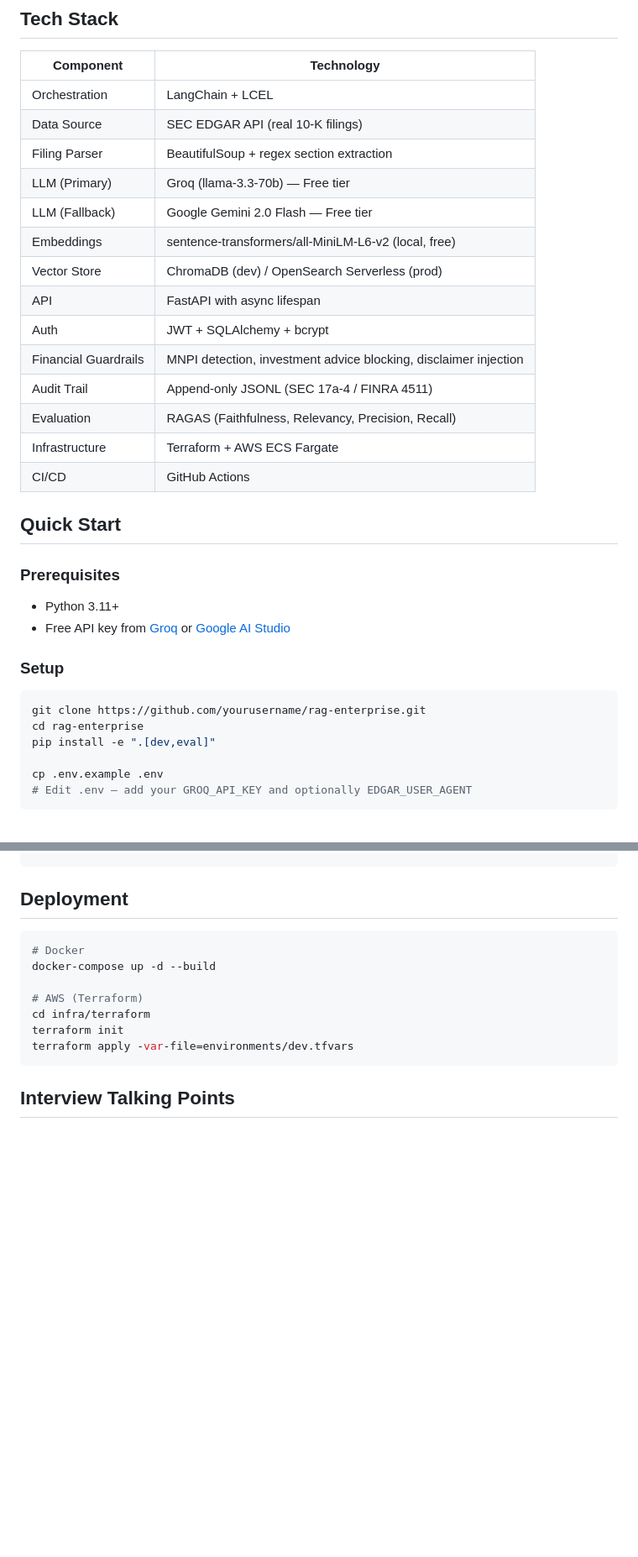
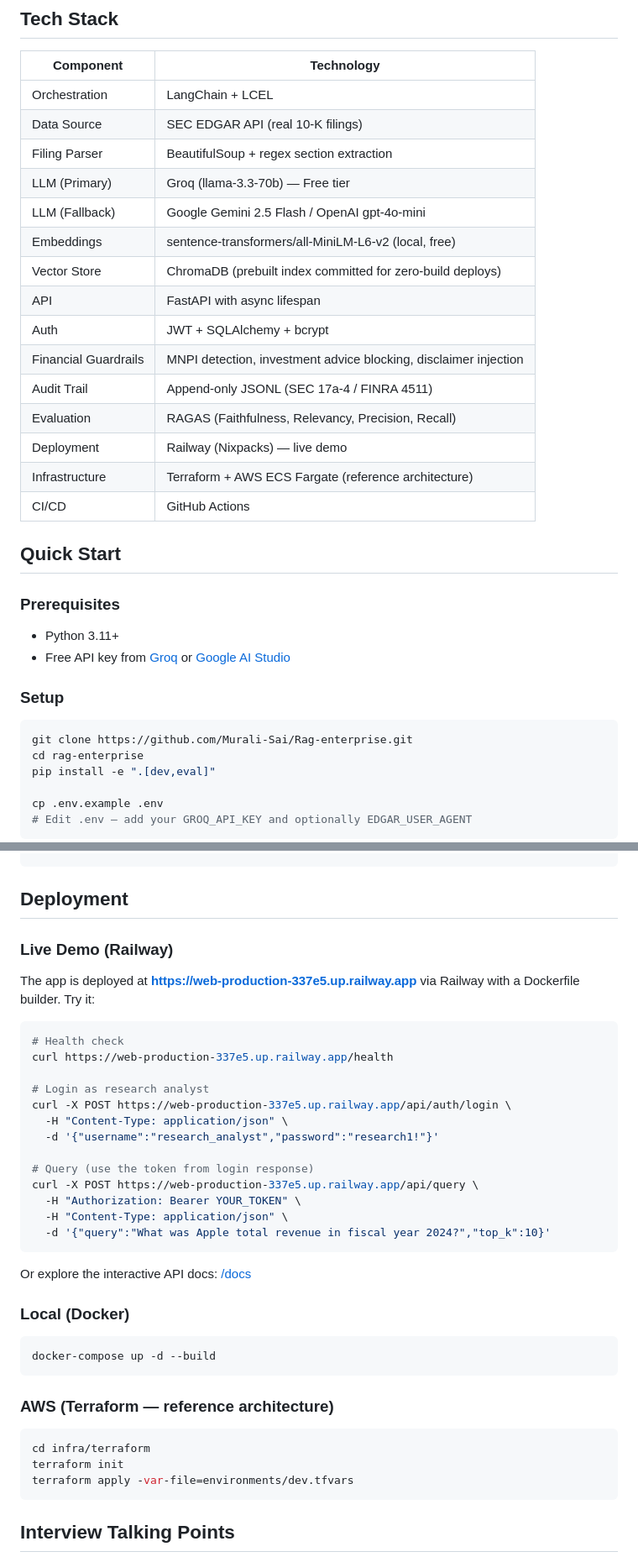
Before and after one commit to Murali-Sai/Rag-enterprise, a Markdown page: README.md, 2 parts joined by grey strips. Shown at 84% size. Rendered like a GitHub page; blank space fills up the shorter version.

Commit message:
Add live Railway demo URL and update README
- Added live demo link at top: web-production-337e5.up.railway.app
- Added "Try it" curl examples for health, login, and query
- Updated tech stack: Gemini 2.5 Flash, Railway deployment
- Fixed git clone URL to Murali-Sai/Rag-enterprise
- Updated deployment section with Railway, Docker, and Terraform paths
- Corrected data/edgar comment (committed, not gitignored)

Co-Authored-By: Claude Opus 4.6 <noreply@anthropic.com>

````diff
--- a/README.md
+++ b/README.md
@@ -60,15 +62,16 @@ Each company's most recent 10-K is downloaded, parsed into 5-6 sections, and chu
 | Data Source | SEC EDGAR API (real 10-K filings) |
 | Filing Parser | BeautifulSoup + regex section extraction |
 | LLM (Primary) | Groq (llama-3.3-70b) — Free tier |
-| LLM (Fallback) | Google Gemini 2.0 Flash — Free tier |
+| LLM (Fallback) | Google Gemini 2.5 Flash / OpenAI gpt-4o-mini |
 | Embeddings | sentence-transformers/all-MiniLM-L6-v2 (local, free) |
-| Vector Store | ChromaDB (dev) / OpenSearch Serverless (prod) |
+| Vector Store | ChromaDB (prebuilt index committed for zero-build deploys) |
 | API | FastAPI with async lifespan |
 | Auth | JWT + SQLAlchemy + bcrypt |
 | Financial Guardrails | MNPI detection, investment advice blocking, disclaimer injection |
 | Audit Trail | Append-only JSONL (SEC 17a-4 / FINRA 4511) |
 | Evaluation | RAGAS (Faithfulness, Relevancy, Precision, Recall) |
-| Infrastructure | Terraform + AWS ECS Fargate |
+| Deployment | Railway (Nixpacks) — live demo |
+| Infrastructure | Terraform + AWS ECS Fargate (reference architecture) |
 | CI/CD | GitHub Actions |
 
 ## Quick Start
@@ -81,7 +84,7 @@ Each company's most recent 10-K is downloaded, parsed into 5-6 sections, and chu
 ### Setup
 
 ```bash
-git clone https://github.com/yourusername/rag-enterprise.git
+git clone https://github.com/Murali-Sai/Rag-enterprise.git
 cd rag-enterprise
 pip install -e ".[dev,eval]"
 
@@ -309,11 +312,37 @@ make lint          # Lint + type check
 
 ## Deployment
 
+### Live Demo (Railway)
+
+The app is deployed at **https://web-production-337e5.up.railway.app** via Railway with a Dockerfile builder. Try it:
+
 ```bash
-# Docker
+# Health check
+curl https://web-production-337e5.up.railway.app/health
+
+# Login as research analyst
+curl -X POST https://web-production-337e5.up.railway.app/api/auth/login \
+  -H "Content-Type: application/json" \
+  -d '{"username":"research_analyst","password":"research1!"}'
+
+# Query (use the token from login response)
+curl -X POST https://web-production-337e5.up.railway.app/api/query \
+  -H "Authorization: Bearer YOUR_TOKEN" \
+  -H "Content-Type: application/json" \
+  -d '{"query":"What was Apple total revenue in fiscal year 2024?","top_k":10}'
+```
+
+Or explore the interactive API docs: [/docs](https://web-production-337e5.up.railway.app/docs)
+
+### Local (Docker)
+
+```bash
 docker-compose up -d --build
+```
 
-# AWS (Terraform)
+### AWS (Terraform — reference architecture)
+
+```bash
 cd infra/terraform
 terraform init
 terraform apply -var-file=environments/dev.tfvars
````
Also changed, not shown: other parts of README.md (+3 -1 lines).
